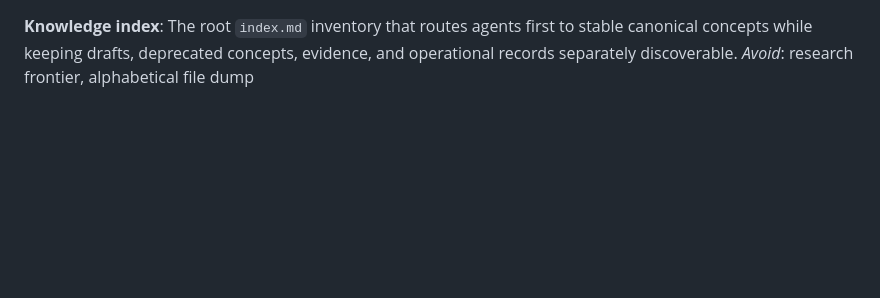
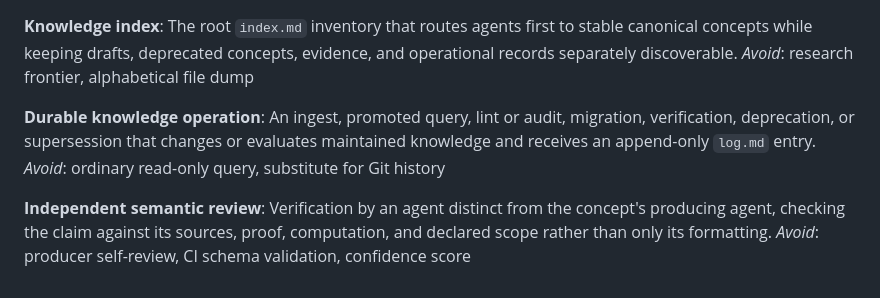
Before and after one commit to razvan-tanase/SmartDCA-Research, a Markdown page: CONTEXT.md, the part around the change. GitHub-like rendering; blank space fills up the shorter version.

Commit message:
Define knowledge-operation and review language

```diff
--- a/CONTEXT.md
+++ b/CONTEXT.md
@@ -161,3 +161,11 @@ _Avoid_: saved chat transcript, automatic persistence of every answer
 **Knowledge index**:
 The root `index.md` inventory that routes agents first to stable canonical concepts while keeping drafts, deprecated concepts, evidence, and operational records separately discoverable.
 _Avoid_: research frontier, alphabetical file dump
+
+**Durable knowledge operation**:
+An ingest, promoted query, lint or audit, migration, verification, deprecation, or supersession that changes or evaluates maintained knowledge and receives an append-only `log.md` entry.
+_Avoid_: ordinary read-only query, substitute for Git history
+
+**Independent semantic review**:
+Verification by an agent distinct from the concept's producing agent, checking the claim against its sources, proof, computation, and declared scope rather than only its formatting.
+_Avoid_: producer self-review, CI schema validation, confidence score
```
